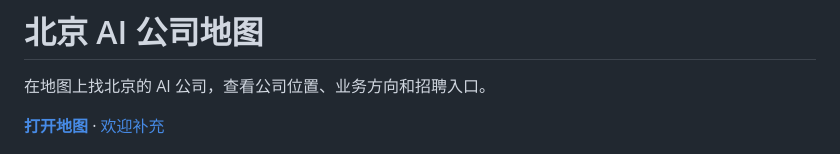
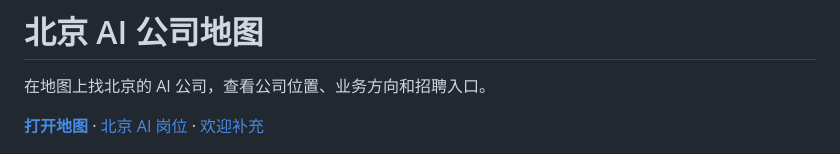
Before and after one commit to ningsiyuan1024/ai-company-map, a Markdown page: README.md, the part around the change. GitHub-like rendering.

```diff
--- a/README.md
+++ b/README.md
@@ -2,7 +2,7 @@
 
 在地图上找北京的 AI 公司，查看公司位置、业务方向和招聘入口。
 
-**[打开地图](https://ningsiyuan1024.github.io/ai-company-map/)** · [欢迎补充](https://github.com/ningsiyuan1024/ai-company-map/issues)
+**[打开地图](https://ningsiyuan1024.github.io/ai-company-map/)** · [北京 AI 岗位](docs/JOBS.md) · [欢迎补充](https://github.com/ningsiyuan1024/ai-company-map/issues)
 
 [![北京 AI 公司地图预览](docs/images/01-beijing-map.png)](https://ningsiyuan1024.github.io/ai-company-map/)
 
```
Also changed, not shown: docs/CHARTS.md (+2 -2 lines), docs/JOBS.md (added, +31 -0 lines), docs/images/beijing-district-sectors.png (deleted), docs/images/beijing-job-directions.png (added), 4 other files.
